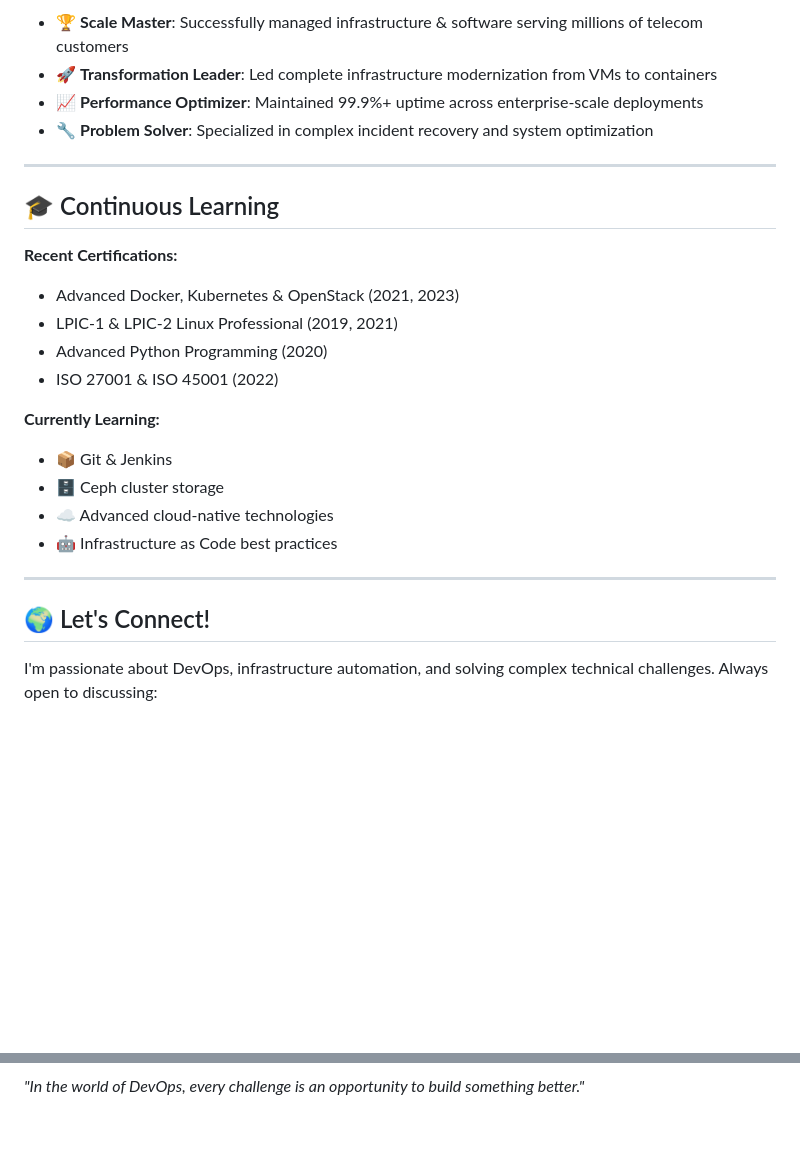
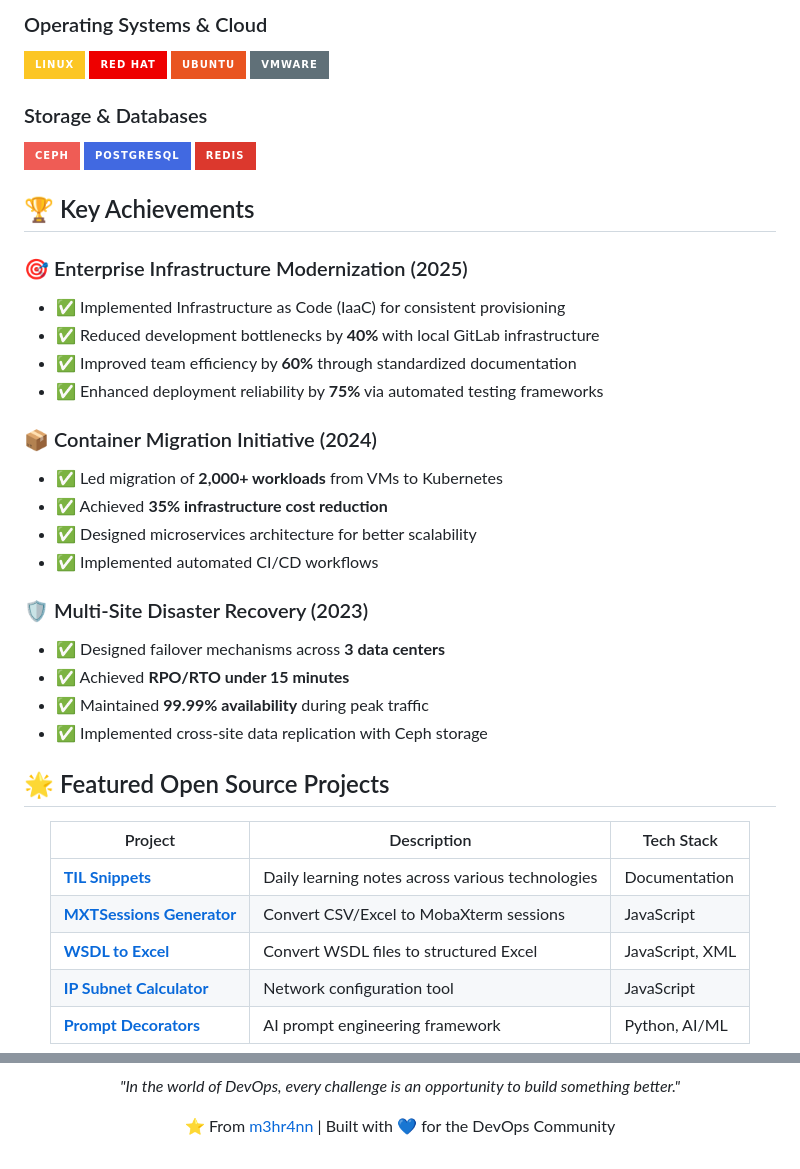
Before and after one commit to m3hr4nn/m3hr4nn, a Markdown page: README.md, 2 parts joined by grey strips. GitHub-like rendering; badges without logos; blank space fills up the shorter version.

```diff
--- a/README.md
+++ b/README.md
@@ -75,29 +66,44 @@ Uptime: 99.9%+ SLA compliance
 
-- 🏆 **Scale Master**: Successfully managed infrastructure & software serving millions of telecom customers
-- 🚀 **Transformation Leader**: Led complete infrastructure modernization from VMs to containers
-- 📈 **Performance Optimizer**: Maintained 99.9%+ uptime across enterprise-scale deployments
-- 🔧 **Problem Solver**: Specialized in complex incident recovery and system optimization
+### Operating Systems & Cloud
+![Linux](https://img.shields.io/badge/Linux-FCC624?style=for-the-badge&logo=linux&logoColor=black)
+![RHEL](https://img.shields.io/badge/Red_Hat-EE0000?style=for-the-badge&logo=redhat&logoColor=white)
+![Ubuntu](https://img.shields.io/badge/Ubuntu-E95420?style=for-the-badge&logo=ubuntu&logoColor=white)
+![VMware](https://img.shields.io/badge/VMware-607078?style=for-the-badge&logo=vmware&logoColor=white)
 
----
+### Storage & Databases
+![Ceph](https://img.shields.io/badge/Ceph-EF5C55?style=for-the-badge&logo=ceph&logoColor=white)
+![PostgreSQL](https://img.shields.io/badge/PostgreSQL-4169E1?style=for-the-badge&logo=postgresql&logoColor=white)
+![Redis](https://img.shields.io/badge/Redis-DC382D?style=for-the-badge&logo=redis&logoColor=white)
 
-## 🎓 Continuous Learning
+## 🏆 Key Achievements
 
-**Recent Certifications:**
-- Advanced Docker, Kubernetes & OpenStack (2021, 2023)
-- LPIC-1 & LPIC-2 Linux Professional (2019, 2021)
-- Advanced Python Programming (2020)
-- ISO 27001 & ISO 45001 (2022)
+### 🎯 Enterprise Infrastructure Modernization (2025)
+- ✅ Implemented Infrastructure as Code (IaaC) for consistent provisioning
+- ✅ Reduced development bottlenecks by **40%** with local GitLab infrastructure
+- ✅ Improved team efficiency by **60%** through standardized documentation
+- ✅ Enhanced deployment reliability by **75%** via automated testing frameworks
 
-**Currently Learning:**
-- 📦 Git & Jenkins
-- 🗄️ Ceph cluster storage
-- ☁️ Advanced cloud-native technologies
-- 🤖 Infrastructure as Code best practices
+### 📦 Container Migration Initiative (2024)
+- ✅ Led migration of **2,000+ workloads** from VMs to Kubernetes
+- ✅ Achieved **35% infrastructure cost reduction**
+- ✅ Designed microservices architecture for better scalability
+- ✅ Implemented automated CI/CD workflows
 
+### 🛡️ Multi-Site Disaster Recovery (2023)
+- ✅ Designed failover mechanisms across **3 data centers**
+- ✅ Achieved **RPO/RTO under 15 minutes**
+- ✅ Maintained **99.99% availability** during peak traffic
+- ✅ Implemented cross-site data replication with Ceph storage
 
----
+## 🌟 Featured Open Source Projects
 
-## 🌍 Let's Connect!
+<div align="center">
 
-I'm passionate about DevOps, infrastructure automation, and solving complex technical challenges. Always open to discussing:
+| Project | Description | Tech Stack |
+|---------|-------------|------------|
+| [**TIL Snippets**](https://m3hr4nn.github.io/TIL/) | Daily learning notes across various technologies | Documentation |
+| [**MXTSessions Generator**](https://m3hr4nn.github.io/mxtsessions-generator/) | Convert CSV/Excel to MobaXterm sessions | JavaScript |
+| [**WSDL to Excel**](https://m3hr4nn.github.io/wsdl-to-xlsx-converter/) | Convert WSDL files to structured Excel | JavaScript, XML |
+| [**IP Subnet Calculator**](https://m3hr4nn.github.io/ip-calculator/) | Network configuration tool | JavaScript |
+| [**Prompt Decorators**](https://github.com/m3hr4nn/prompt-decorators) | AI prompt engineering framework | Python, AI/ML |
 
@@ -118,2 +175,6 @@ I'm passionate about DevOps, infrastructure automation, and solving complex tech
 
 *"In the world of DevOps, every challenge is an opportunity to build something better."*
+
+⭐️ From [m3hr4nn](https://github.com/m3hr4nn) | Built with 💙 for the DevOps Community
+
+</div>
```
Also changed, not shown: other parts of README.md (+101 -59 lines).
